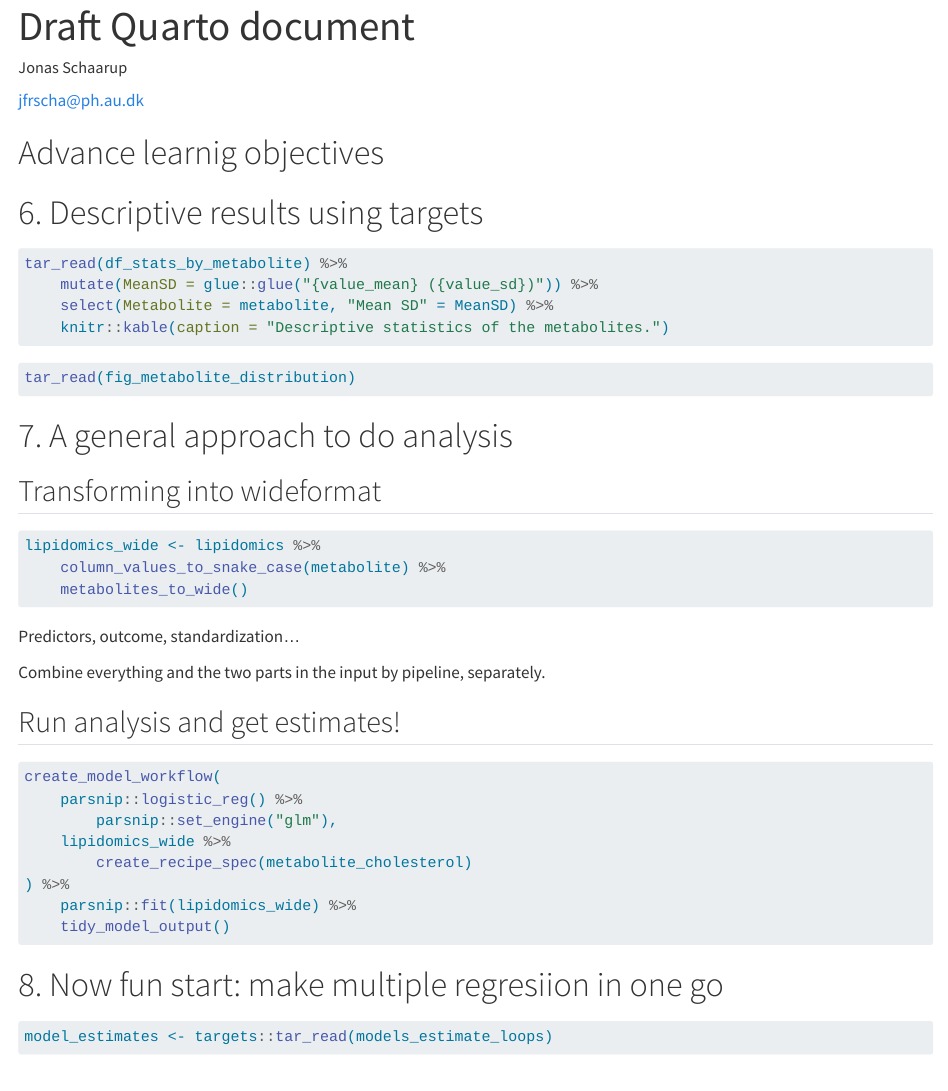
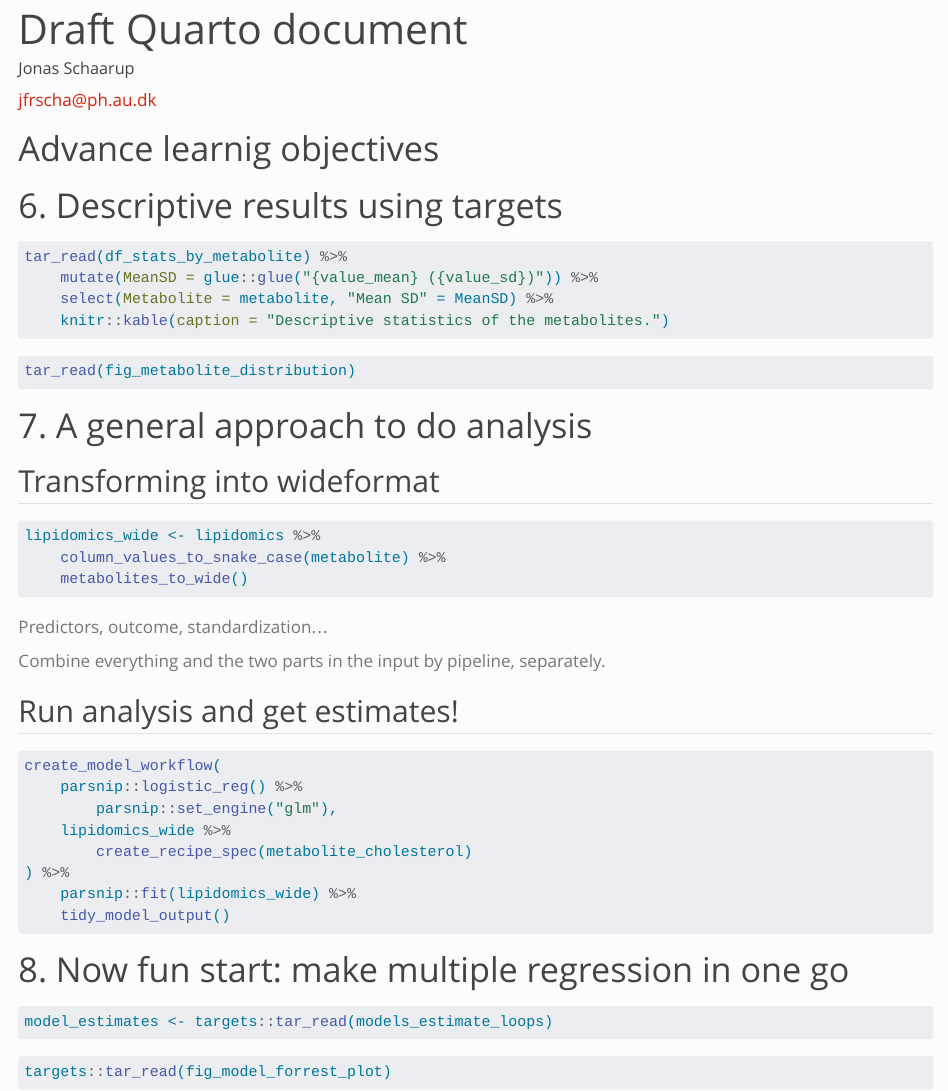
Before and after one commit to Superfrey/AdvancedR3, a Quarto document (doc/learning.qmd): the page in a window 1100 px wide, from its top. Rendered offline with R 4.5, knitr and Pandoc in place of Quarto, with nearby package versions; the code is not run, so its results and figures are left out.

Commit message:
start setting website up

````diff
--- /dev/null
+++ b/_quarto.yml
@@ -0,0 +1,21 @@
+project:
+  type: website
+website:
+  title:  Lipidomics analysis
+  navbar:
+    left:
+      - href: index.qmd
+        text: "Home"
+      - href: doc/learning.qmd
+        text: "Report"
+format:
+    html:
+      theme: simplex
+knitr:
+  opts_chunk:
+    echo: false
+
+editor:
+  markdown:
+    wrap: 72
+    canonical: true
--- a/doc/learning.qmd
+++ b/doc/learning.qmd
@@ -8,12 +8,6 @@ author:
         address: Palle Juul-Jensens Boulevard 11
         city: Aarhus
         postal-code: 8000
-
-format: docx
-editor:
-    markdown:
-      wrap: 72
-      canonical: true
 ---
 
 # Advance learnig objectives
@@ -71,7 +65,7 @@ create_model_workflow(
     tidy_model_output()
 ```
 
-# 8. Now fun start: make multiple regresiion in one go
+# 8. Now fun start: make multiple regression in one go
 
 ```{r get estimates from loop models based on functions}
 model_estimates <- targets::tar_read(models_estimate_loops)
````
Also changed, not shown: index.qmd (added, +1 -0 lines), 37 other files.
